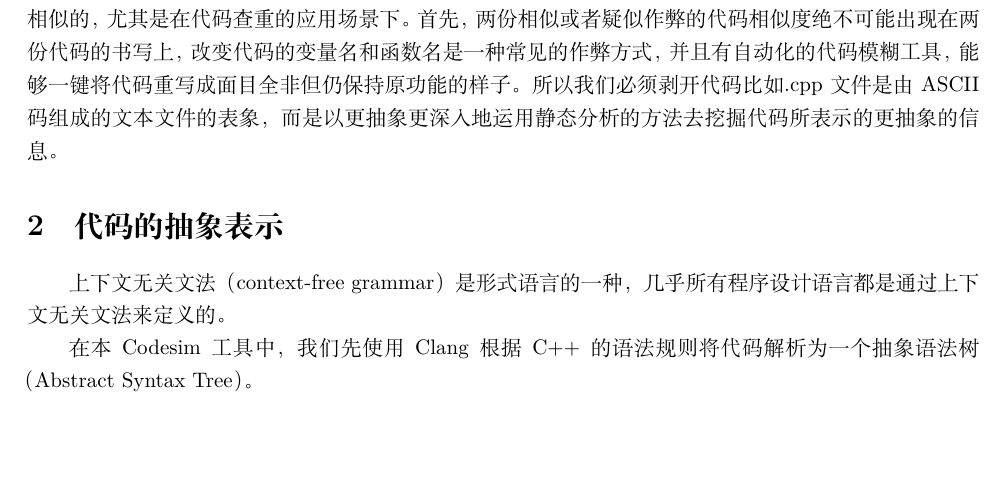
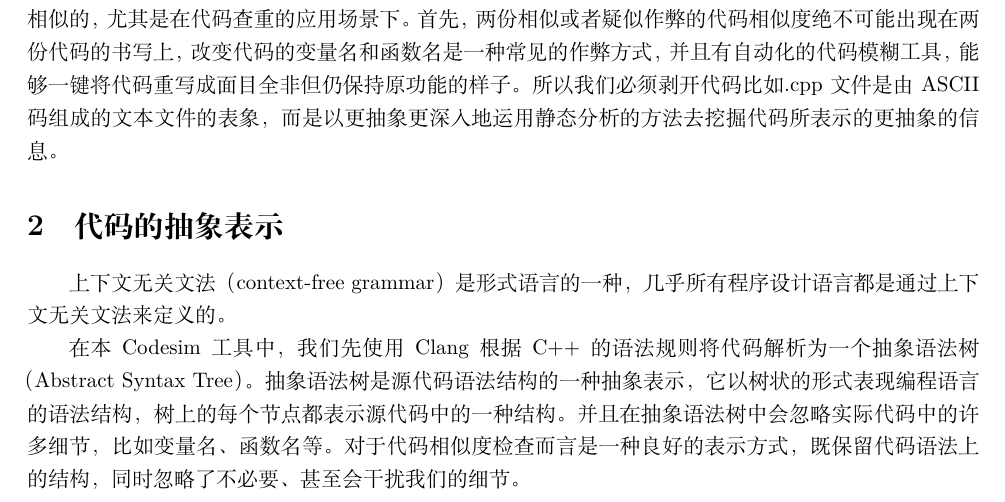
Before and after one commit to LintianShi/Research-Proposal, a LaTeX document (codesim.tex): part of the page, cut so that both start at the same text, the shorter picture padded with empty space. Compiled offline with XeLaTeX.

Commit message:
finish revise

```diff
--- a/codesim.tex
+++ b/codesim.tex
@@ -30,5 +30,8 @@ Codesim需要我们做的工作简单来说就是给出两份代码之间的相
 上下文无关文法（context-free grammar）是形式语言的一种，几乎所有程序设计语言都是通过上下文无关文法来定义的。
 
 在本Codesim工具中，我们先使用Clang根据C++的语法规则将代码解析为一个抽象语法树（Abstract Syntax Tree）。
+抽象语法树是源代码语法结构的一种抽象表示，它以树状的形式表现编程语言的语法结构，树上的每个节点都表示源代码中的一种结构。
+并且在抽象语法树中会忽略实际代码中的许多细节，比如变量名、函数名等。对于代码相似度检查而言是一种良好的表示方式，
+既保留代码语法上的结构，同时忽略了不必要、甚至会干扰我们的细节。
 
 \end{document}
```
Also changed, not shown: codesim.pdf, 2 other files.
